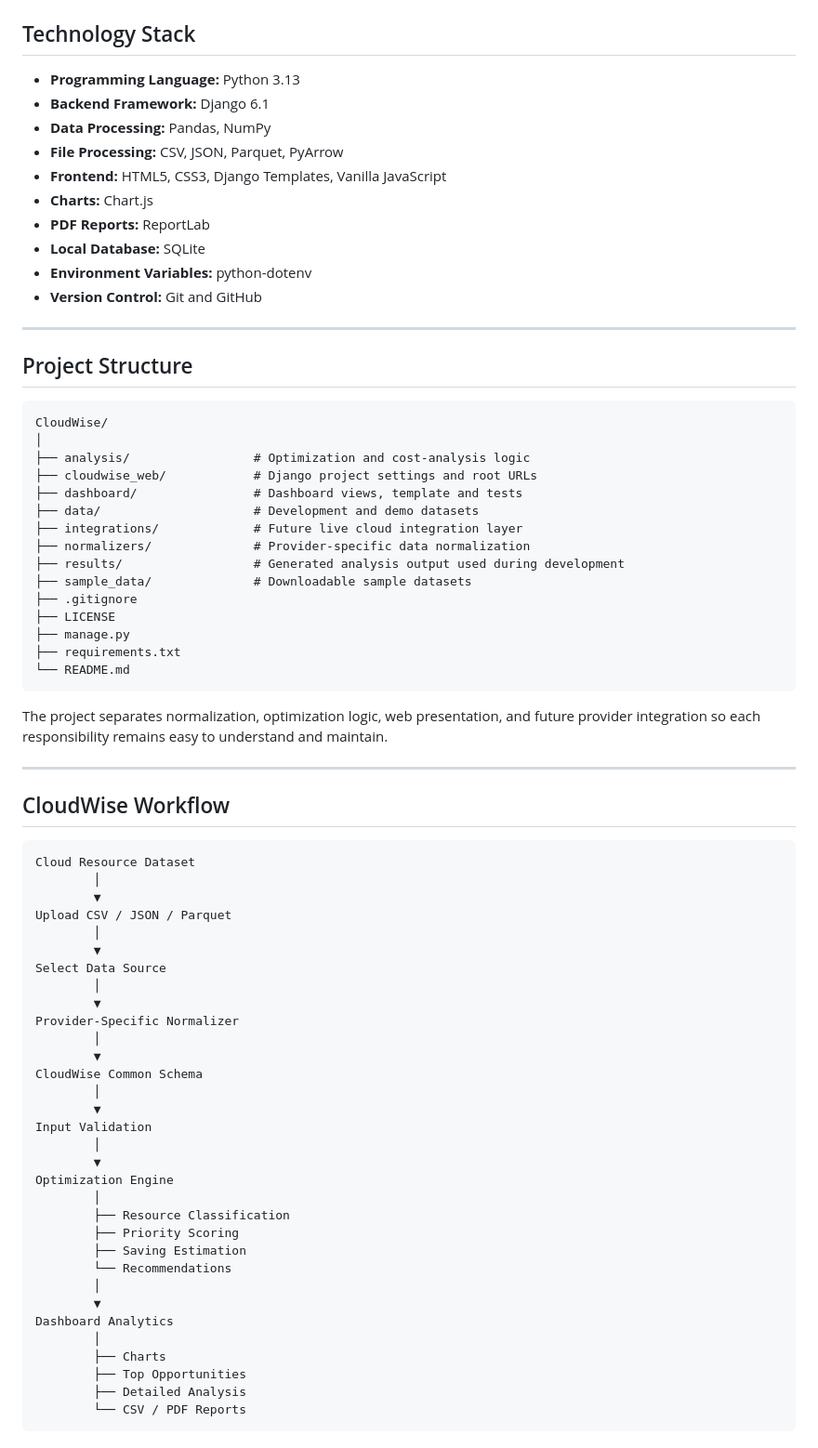
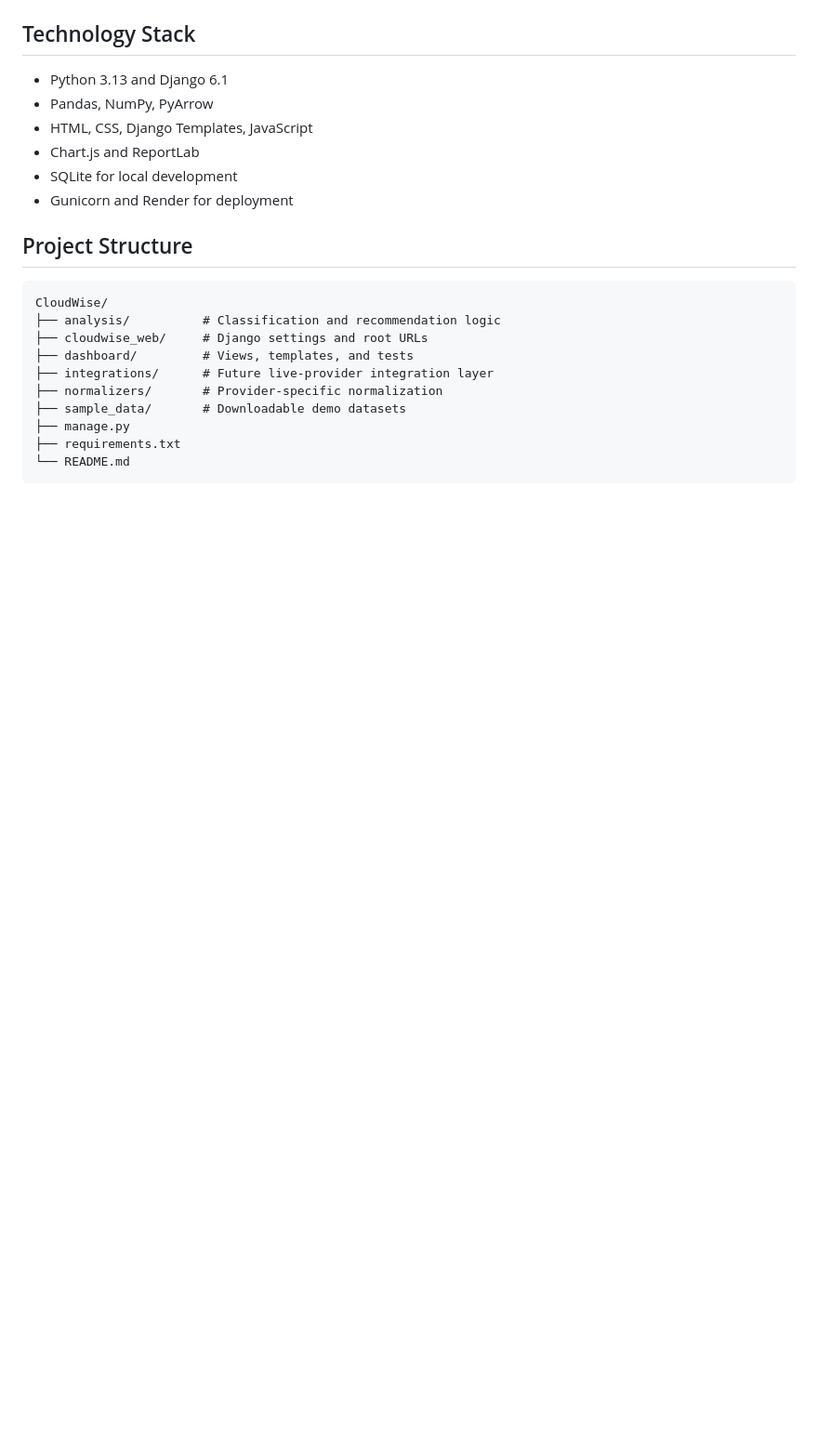
Before and after one commit to manav-jagtap/CloudWise, a Markdown page: README.md, the part around one of its changes. Shown at 93% size. Drawn GitHub-style; blank space fills up the shorter version.

````diff
--- a/README.md
+++ b/README.md
@@ -82,77 +57,25 @@ The score helps rank optimization opportunities using resource status, monthly c
 
 ## Technology Stack
 
-- **Programming Language:** Python 3.13
-- **Backend Framework:** Django 6.1
-- **Data Processing:** Pandas, NumPy
-- **File Processing:** CSV, JSON, Parquet, PyArrow
-- **Frontend:** HTML5, CSS3, Django Templates, Vanilla JavaScript
-- **Charts:** Chart.js
-- **PDF Reports:** ReportLab
-- **Local Database:** SQLite
-- **Environment Variables:** python-dotenv
-- **Version Control:** Git and GitHub
-
----
+- Python 3.13 and Django 6.1
+- Pandas, NumPy, PyArrow
+- HTML, CSS, Django Templates, JavaScript
+- Chart.js and ReportLab
+- SQLite for local development
+- Gunicorn and Render for deployment
 
 ## Project Structure
 
 ```text
 CloudWise/
-│
-├── analysis/                 # Optimization and cost-analysis logic
-├── cloudwise_web/            # Django project settings and root URLs
-├── dashboard/                # Dashboard views, template and tests
-├── data/                     # Development and demo datasets
-├── integrations/             # Future live cloud integration layer
-├── normalizers/              # Provider-specific data normalization
-├── results/                  # Generated analysis output used during development
-├── sample_data/              # Downloadable sample datasets
-├── .gitignore
-├── LICENSE
+├── analysis/          # Classification and recommendation logic
+├── cloudwise_web/     # Django settings and root URLs
+├── dashboard/         # Views, templates, and tests
+├── integrations/      # Future live-provider integration layer
+├── normalizers/       # Provider-specific normalization
+├── sample_data/       # Downloadable demo datasets
 ├── manage.py
 ├── requirements.txt
 └── README.md
 ```
 
-The project separates normalization, optimization logic, web presentation, and future provider integration so each responsibility remains easy to understand and maintain.
-
----
-
-## CloudWise Workflow
-
-```text
-Cloud Resource Dataset
-        │
-        ▼
-Upload CSV / JSON / Parquet
-        │
-        ▼
-Select Data Source
-        │
-        ▼
-Provider-Specific Normalizer
-        │
-        ▼
-CloudWise Common Schema
-        │
-        ▼
-Input Validation
-        │
-        ▼
-Optimization Engine
-        │
-        ├── Resource Classification
-        ├── Priority Scoring
-        ├── Saving Estimation
-        └── Recommendations
-        │
-        ▼
-Dashboard Analytics
-        │
-        ├── Charts
-        ├── Top Opportunities
-        ├── Detailed Analysis
-        └── CSV / PDF Reports
-```
-
````
Also changed, not shown: other parts of README.md (+60 -256 lines).
